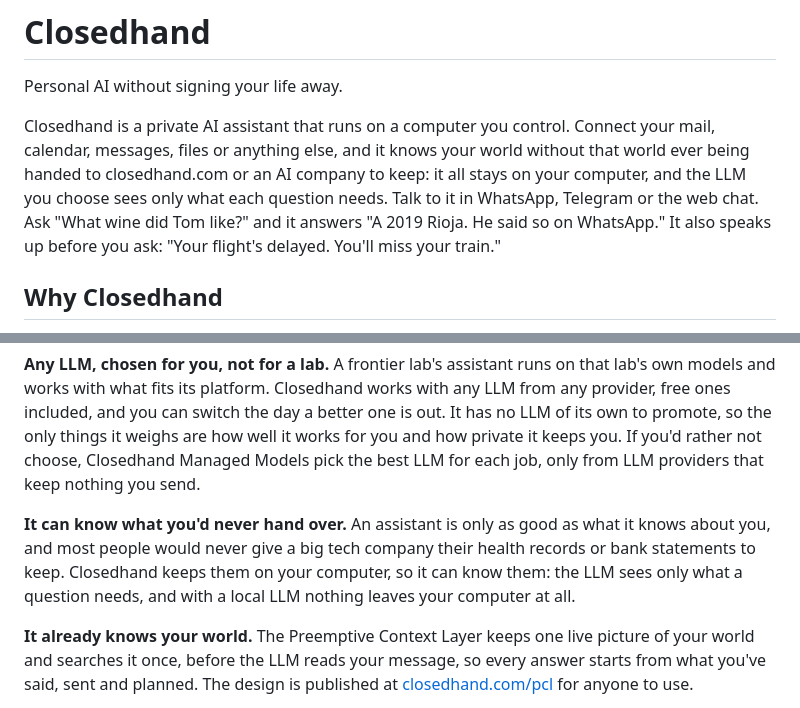
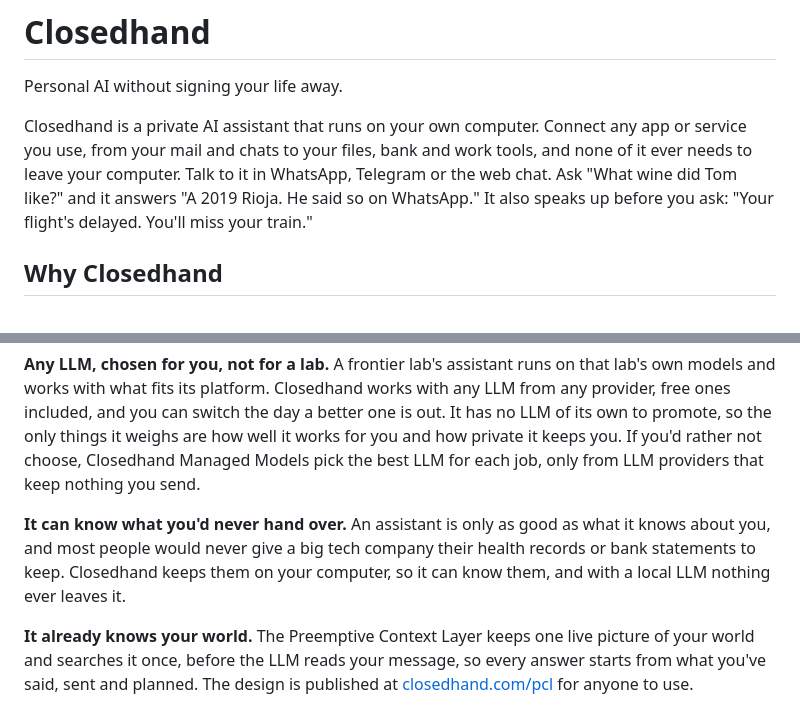
Before and after one commit to notnotjim/Closedhand, a Markdown page: README.md, 2 parts joined by grey strips. Drawn GitHub-style.

Commit message:
README opening: connect any app or service and none of it ever needs to leave your computer, in four short sentences

```diff
--- a/README.md
+++ b/README.md
@@ -2,7 +2,7 @@
 
 Personal AI without signing your life away.
 
-Closedhand is a private AI assistant that runs on a computer you control. Connect your mail, calendar, messages, files or anything else, and it knows your world without that world ever being handed to closedhand.com or an AI company to keep: it all stays on your computer, and the LLM you choose sees only what each question needs. Talk to it in WhatsApp, Telegram or the web chat. Ask "What wine did Tom like?" and it answers "A 2019 Rioja. He said so on WhatsApp." It also speaks up before you ask: "Your flight's delayed. You'll miss your train."
+Closedhand is a private AI assistant that runs on your own computer. Connect any app or service you use, from your mail and chats to your files, bank and work tools, and none of it ever needs to leave your computer. Talk to it in WhatsApp, Telegram or the web chat. Ask "What wine did Tom like?" and it answers "A 2019 Rioja. He said so on WhatsApp." It also speaks up before you ask: "Your flight's delayed. You'll miss your train."
 
 ## Why Closedhand
 
@@ -14,7 +14,7 @@ AI assistants from the frontier labs run on the lab's own servers, with its own
 
 **Any LLM, chosen for you, not for a lab.** A frontier lab's assistant runs on that lab's own models and works with what fits its platform. Closedhand works with any LLM from any provider, free ones included, and you can switch the day a better one is out. It has no LLM of its own to promote, so the only things it weighs are how well it works for you and how private it keeps you. If you'd rather not choose, Closedhand Managed Models pick the best LLM for each job, only from LLM providers that keep nothing you send.
 
-**It can know what you'd never hand over.** An assistant is only as good as what it knows about you, and most people would never give a big tech company their health records or bank statements to keep. Closedhand keeps them on your computer, so it can know them: the LLM sees only what a question needs, and with a local LLM nothing leaves your computer at all.
+**It can know what you'd never hand over.** An assistant is only as good as what it knows about you, and most people would never give a big tech company their health records or bank statements to keep. Closedhand keeps them on your computer, so it can know them, and with a local LLM nothing ever leaves it.
 
 **It already knows your world.** The Preemptive Context Layer keeps one live picture of your world and searches it once, before the LLM reads your message, so every answer starts from what you've said, sent and planned. The design is published at [closedhand.com/pcl](https://closedhand.com/pcl) for anyone to use.
 
```
